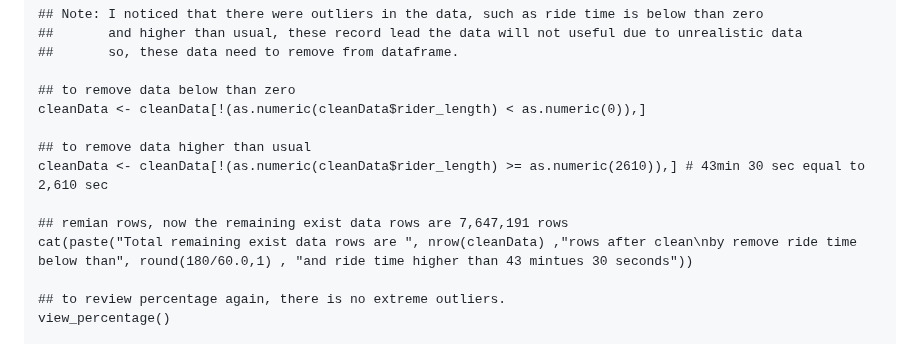
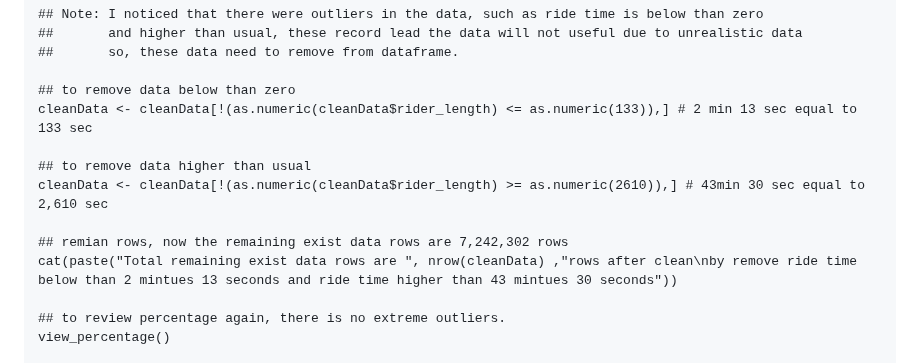
Before and after one commit to Fenoemos/data-science-bootcamp-8, a Markdown page: Google DA Certificate/Readme_document.md, the part around one of its changes. GitHub-like rendering.

```diff
--- a/Google DA Certificate/Readme_document.md
+++ b/Google DA Certificate/Readme_document.md
@@ -308,13 +308,13 @@ view_percentage()
 ##       so, these data need to remove from dataframe.
 
 ## to remove data below than zero
-cleanData <- cleanData[!(as.numeric(cleanData$rider_length) < as.numeric(0)),]
+cleanData <- cleanData[!(as.numeric(cleanData$rider_length) <= as.numeric(133)),] # 2 min 13 sec equal to 133 sec
 
 ## to remove data higher than usual
 cleanData <- cleanData[!(as.numeric(cleanData$rider_length) >= as.numeric(2610)),] # 43min 30 sec equal to 2,610 sec
 
-## remian rows, now the remaining exist data rows are 7,647,191 rows
-cat(paste("Total remaining exist data rows are ", nrow(cleanData) ,"rows after clean\nby remove ride time below than", round(180/60.0,1) , "and ride time higher than 43 mintues 30 seconds"))
+## remian rows, now the remaining exist data rows are 7,242,302 rows
+cat(paste("Total remaining exist data rows are ", nrow(cleanData) ,"rows after clean\nby remove ride time below than 2 mintues 13 seconds and ride time higher than 43 mintues 30 seconds"))
 
 ## to review percentage again, there is no extreme outliers.
 view_percentage()
```
Also changed, not shown: other parts of Google DA Certificate/Readme_document.md (+2 -1 lines).
